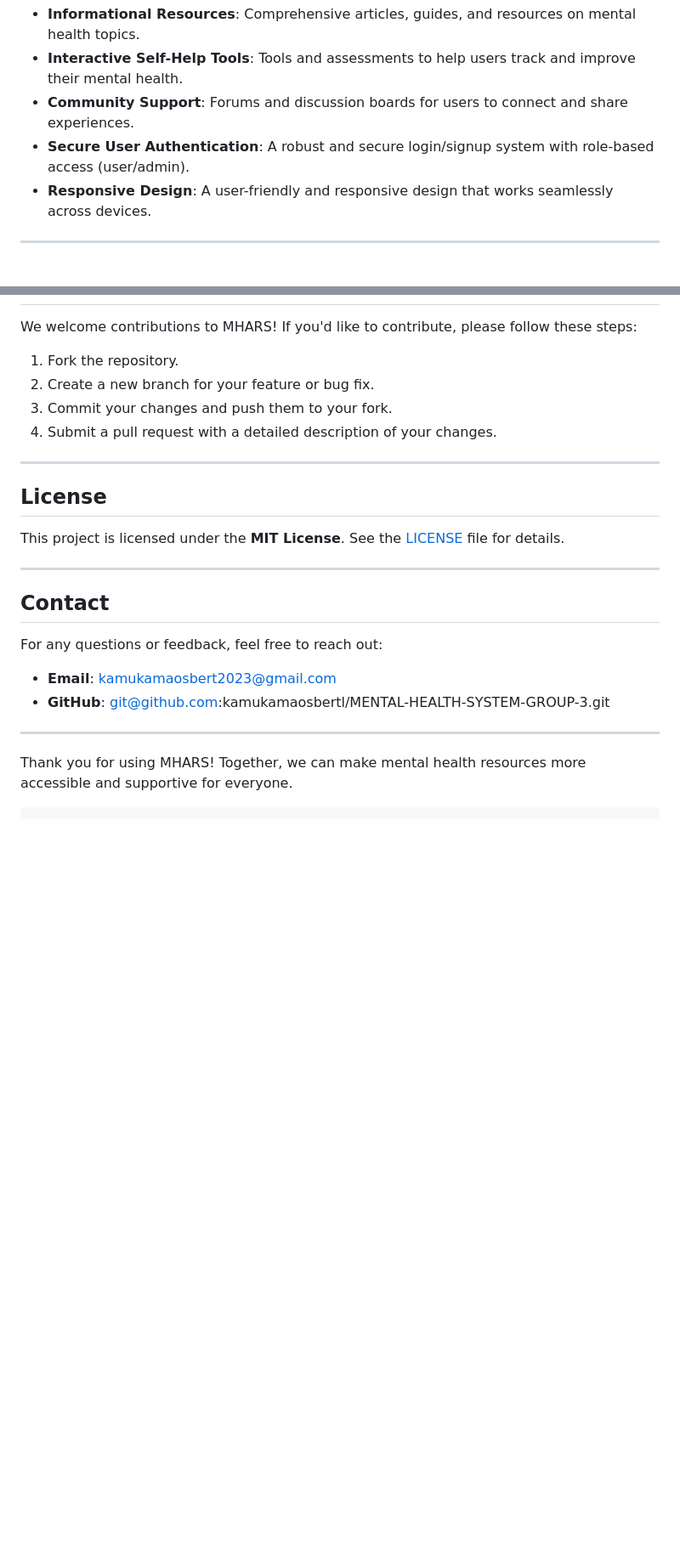
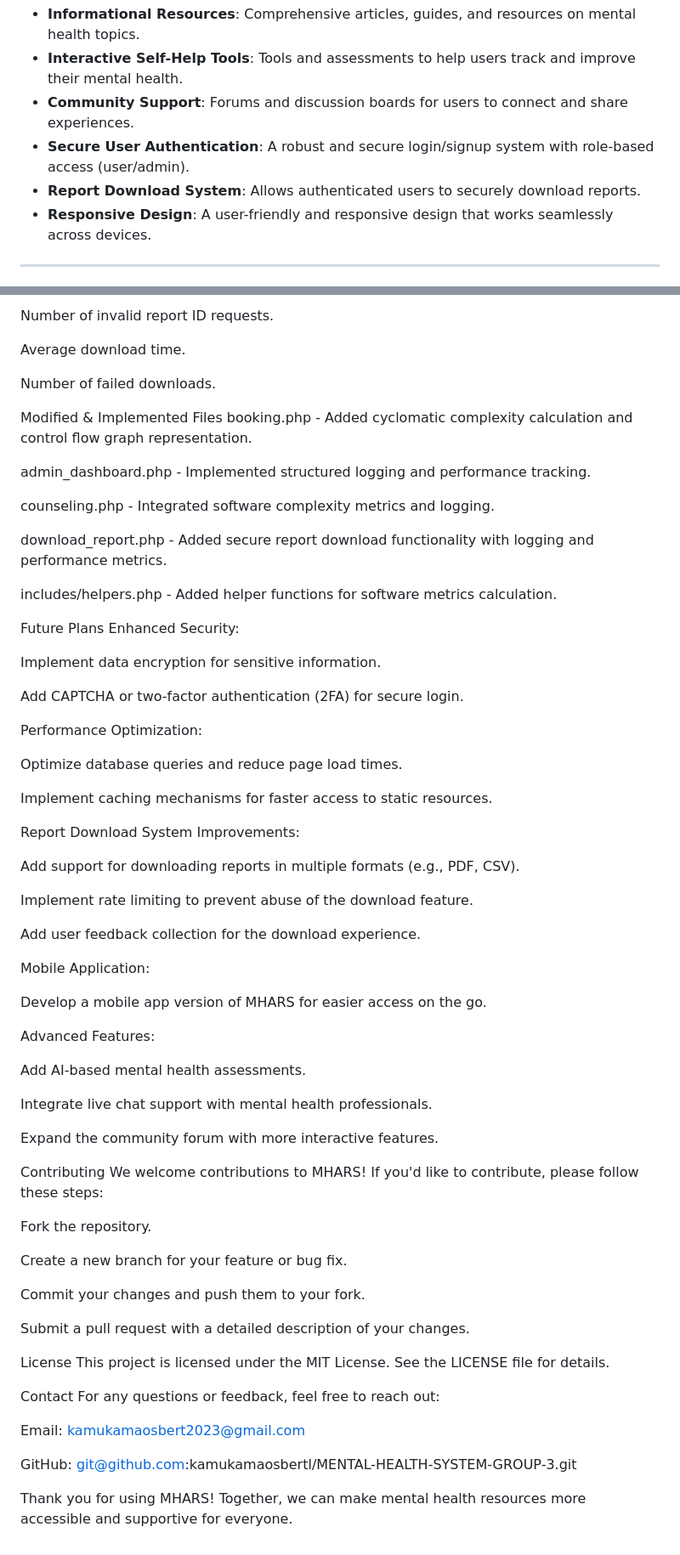
Before and after one commit to kamukamaosbertl/MENTAL-HEALTH-SYSTEM-GROUP-3, a Markdown page: README.md, 2 parts joined by grey strips. Shown at 85% size. GitHub-like rendering; blank space fills up the shorter version.

````diff
--- a/README.md
+++ b/README.md
@@ -16,6 +15,7 @@ To get started with MHARS, clone this repository and follow the setup steps belo
 - **Interactive Self-Help Tools**: Tools and assessments to help users track and improve their mental health.
 - **Community Support**: Forums and discussion boards for users to connect and share experiences.
 - **Secure User Authentication**: A robust and secure login/signup system with role-based access (user/admin).
+- **Report Download System**: Allows authenticated users to securely download reports.
 - **Responsive Design**: A user-friendly and responsive design that works seamlessly across devices.
 
 ---
@@ -125,22 +181,72 @@ cd mhars
+Number of invalid report ID requests.
+
+Average download time.
+
+Number of failed downloads.
+
+Modified & Implemented Files
+booking.php - Added cyclomatic complexity calculation and control flow graph representation.
+
+admin_dashboard.php - Implemented structured logging and performance tracking.
+
+counseling.php - Integrated software complexity metrics and logging.
+
+download_report.php - Added secure report download functionality with logging and performance metrics.
+
+includes/helpers.php - Added helper functions for software metrics calculation.
+
+Future Plans
+Enhanced Security:
+
+Implement data encryption for sensitive information.
+
+Add CAPTCHA or two-factor authentication (2FA) for secure login.
+
+Performance Optimization:
+
+Optimize database queries and reduce page load times.
+
+Implement caching mechanisms for faster access to static resources.
+
+Report Download System Improvements:
+
+Add support for downloading reports in multiple formats (e.g., PDF, CSV).
+
+Implement rate limiting to prevent abuse of the download feature.
+
+Add user feedback collection for the download experience.
+
+Mobile Application:
+
+Develop a mobile app version of MHARS for easier access on the go.
+
+Advanced Features:
+
+Add AI-based mental health assessments.
+
+Integrate live chat support with mental health professionals.
+
+Expand the community forum with more interactive features.
+
+Contributing
 We welcome contributions to MHARS! If you'd like to contribute, please follow these steps:
-1. Fork the repository.
-2. Create a new branch for your feature or bug fix.
-3. Commit your changes and push them to your fork.
-4. Submit a pull request with a detailed description of your changes.
 
----
+Fork the repository.
 
-## **License**
-This project is licensed under the **MIT License**. See the [LICENSE](LICENSE) file for details.
+Create a new branch for your feature or bug fix.
 
----
+Commit your changes and push them to your fork.
 
-## **Contact**
+Submit a pull request with a detailed description of your changes.
+
+License
+This project is licensed under the MIT License. See the LICENSE file for details.
+
+Contact
 For any questions or feedback, feel free to reach out:
-- **Email**: kamukamaosbert2023@gmail.com
-- **GitHub**: git@github.com:kamukamaosbertl/MENTAL-HEALTH-SYSTEM-GROUP-3.git
 
----
+Email: kamukamaosbert2023@gmail.com
+
+GitHub: git@github.com:kamukamaosbertl/MENTAL-HEALTH-SYSTEM-GROUP-3.git
 
 Thank you for using MHARS! Together, we can make mental health resources more accessible and supportive for everyone.
-```
````
Also changed, not shown: other parts of README.md (+126 -71 lines).
